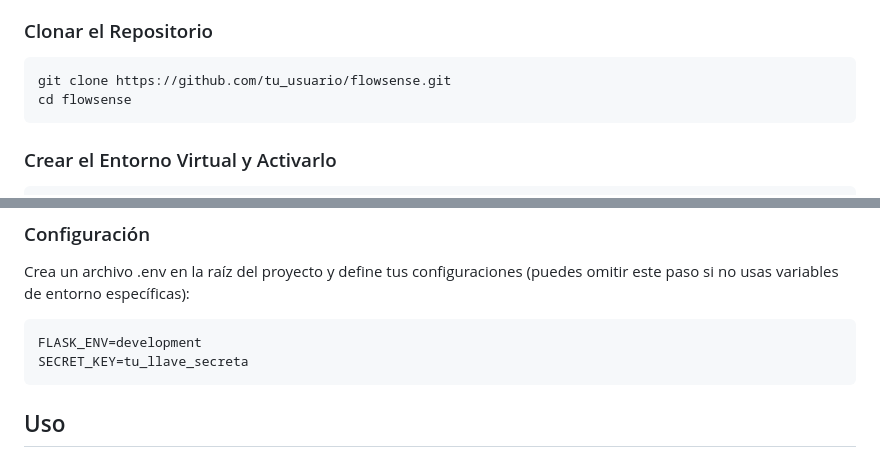
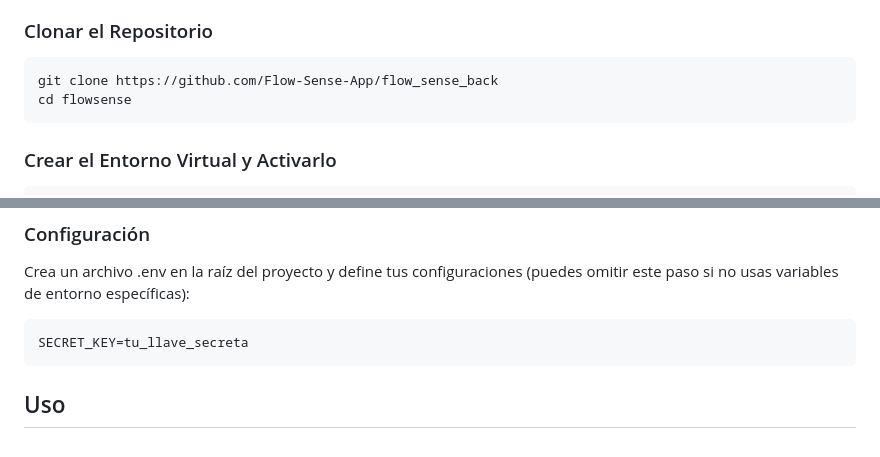
Before and after one commit to Flow-Sense-App/flow_sense_back, a Markdown page: README.md, 2 parts joined by grey strips. GitHub-like rendering.

````diff
--- a/README.md
+++ b/README.md
@@ -23,7 +23,7 @@ Este proyecto está construido en **Flask** y se complementa con una interfaz en
 
 ### Clonar el Repositorio
 ```bash
-git clone https://github.com/tu_usuario/flowsense.git
+git clone https://github.com/Flow-Sense-App/flow_sense_back
 cd flowsense
 ```
 
@@ -42,7 +42,6 @@ pip install -r requirements.txt
 ### Configuración
 Crea un archivo .env en la raíz del proyecto y define tus configuraciones (puedes omitir este paso si no usas variables de entorno específicas):
 ```bash
-FLASK_ENV=development
 SECRET_KEY=tu_llave_secreta
 ```
 
````
